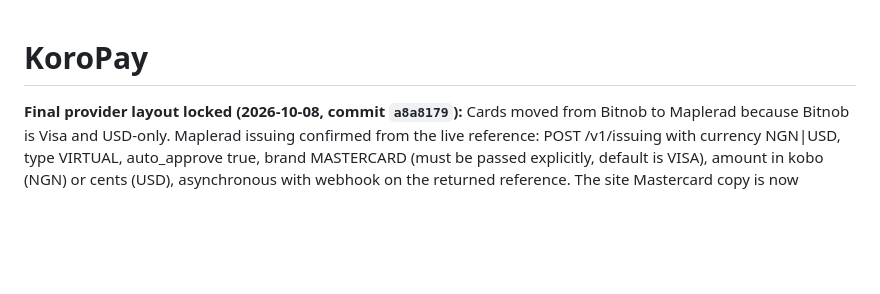
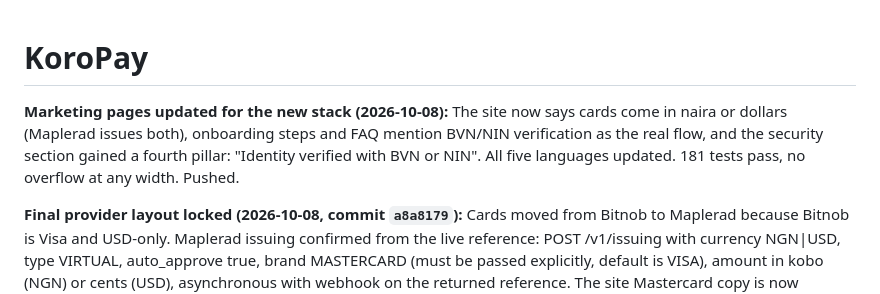
Before and after one commit to jjnotmid/workflow-automation, a Markdown page: projects/koropay/state.md, the part around the change. Drawn GitHub-style; blank space fills up the shorter version.

Commit message:
Record marketing copy update

```diff
--- a/projects/koropay/state.md
+++ b/projects/koropay/state.md
@@ -1,4 +1,7 @@
 # KoroPay
+
+**Marketing pages updated for the new stack (2026-10-08):** The site now says cards come in naira or dollars (Maplerad issues both), onboarding steps and FAQ mention BVN/NIN verification as the real flow, and the security section gained a fourth pillar: "Identity verified with BVN or NIN". All five languages updated. 181 tests pass, no overflow at any width. Pushed.
+
 
 **Final provider layout locked (2026-10-08, commit `a8a8179`):** Cards moved from Bitnob to Maplerad because Bitnob is Visa and USD-only. Maplerad issuing confirmed from the live reference: POST /v1/issuing with currency NGN|USD, type VIRTUAL, auto_approve true, brand MASTERCARD (must be passed explicitly, default is VISA), amount in kobo (NGN) or cents (USD), asynchronous with webhook on the returned reference. The site Mastercard copy is now consistent with reality. Bitnob is stripped to the crypto inflow track (USDT/USDC to Naira swap, endpoint marked unconfirmed until sandbox docs are checked). The intent schema target_asset is now MASTERCARD_NGN | MASTERCARD_USD | SAVINGS in the parser and the worker edge function. Migration 0004_multi_currency_cards.sql adds card_assets and append-only card_events tables for multi-currency card funding reconciliation. 175 tests pass. Full stack for other agents: Meta Cloud API, Supabase Edge Functions ingestion, Node worker on Railway/Render, Upstash QStash, Maplerad for wallets/accounts/payouts/cards, Bitnob crypto swaps, IDVero identity (Maplerad Identity is a comparison option), Gemini 2.5 Flash parser, Intron Sahara voice.
 
```
